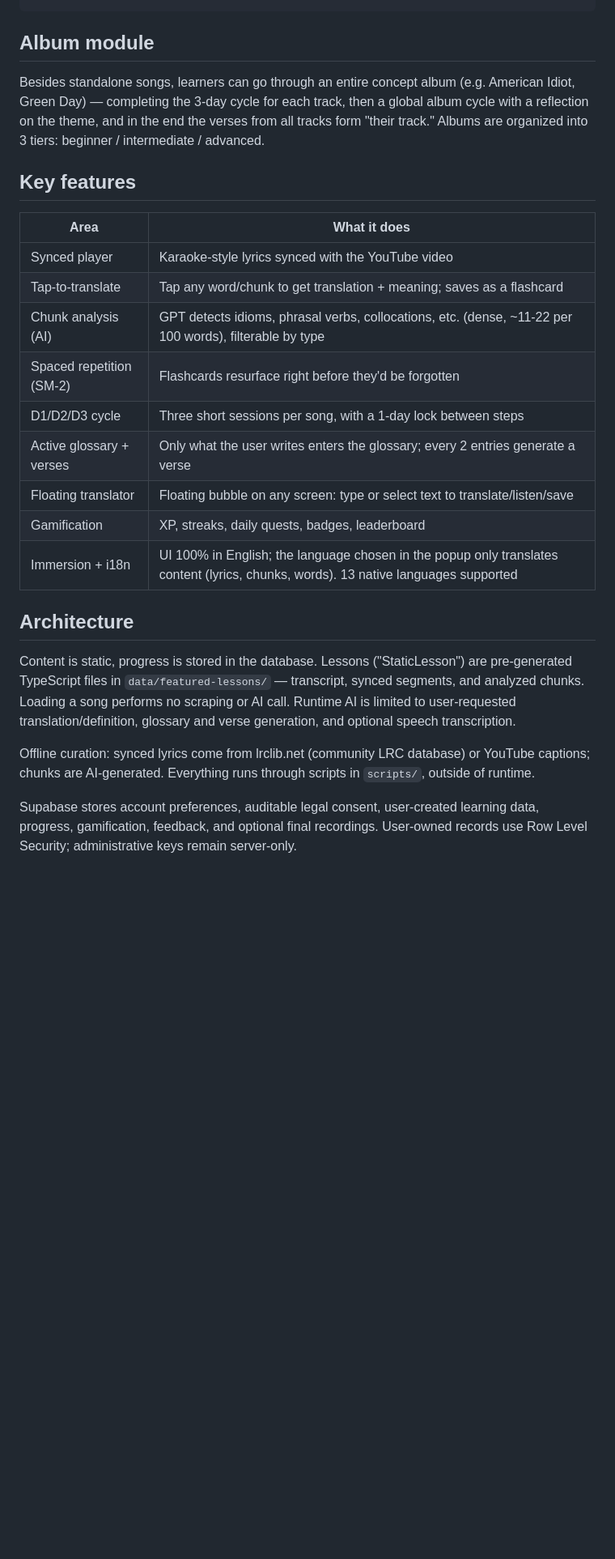
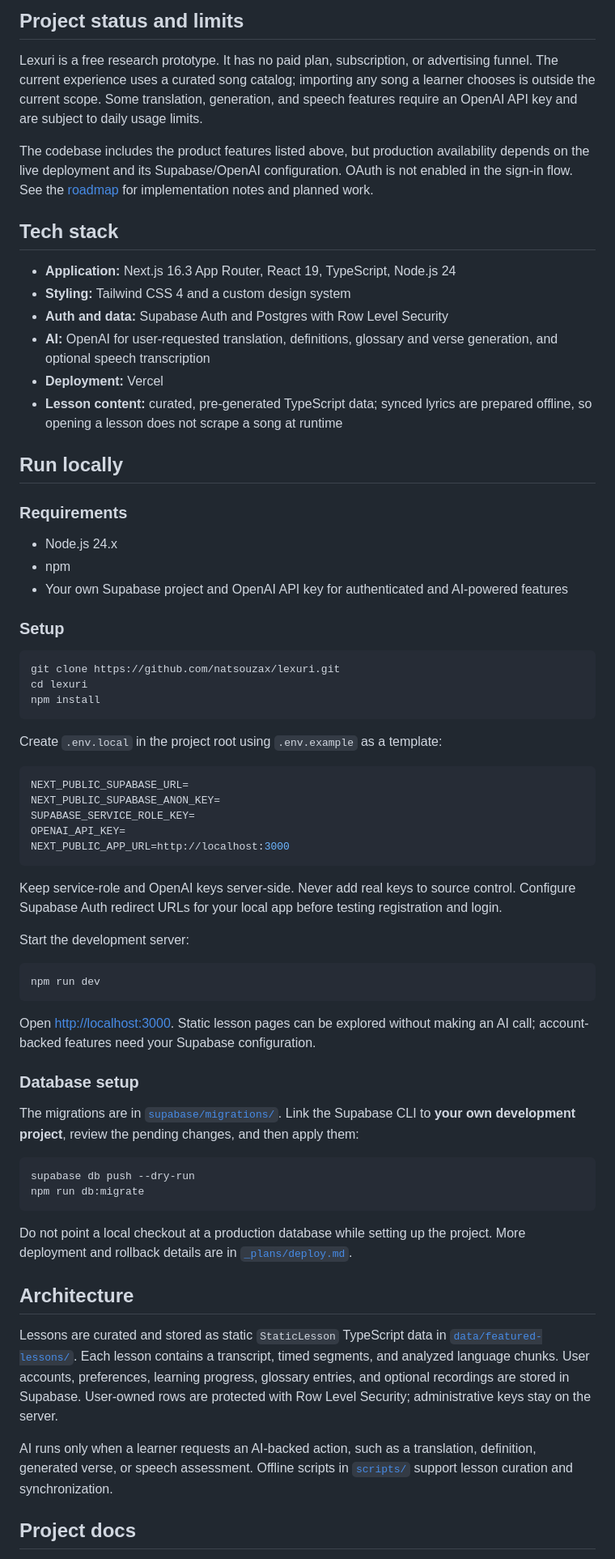
Before and after one commit to natsouzax/lexuri, a Markdown page: README.md, the part around one of its changes. Shown at 81% size. Drawn GitHub-style; blank space fills up the shorter version.

````diff
--- a/README.md
+++ b/README.md
@@ -30,28 +38,70 @@ Verse by verse, the user composes their own song
+## Project status and limits
+
+Lexuri is a free research prototype. It has no paid plan, subscription, or advertising funnel. The current experience uses a curated song catalog; importing any song a learner chooses is outside the current scope. Some translation, generation, and speech features require an OpenAI API key and are subject to daily usage limits.
+
+The codebase includes the product features listed above, but production availability depends on the live deployment and its Supabase/OpenAI configuration. OAuth is not enabled in the sign-in flow. See the [roadmap](./_plans/roadmap.md) for implementation notes and planned work.
+
+## Tech stack
+
+- **Application:** Next.js 16.3 App Router, React 19, TypeScript, Node.js 24
+- **Styling:** Tailwind CSS 4 and a custom design system
+- **Auth and data:** Supabase Auth and Postgres with Row Level Security
+- **AI:** OpenAI for user-requested translation, definitions, glossary and verse generation, and optional speech transcription
+- **Deployment:** Vercel
+- **Lesson content:** curated, pre-generated TypeScript data; synced lyrics are prepared offline, so opening a lesson does not scrape a song at runtime
+
+## Run locally
+
+### Requirements
+
+- Node.js 24.x
+- npm
+- Your own Supabase project and OpenAI API key for authenticated and AI-powered features
+
+### Setup
+
+```bash
+git clone https://github.com/natsouzax/lexuri.git
+cd lexuri
+npm install
 ```
 
-## Album module
+Create `.env.local` in the project root using `.env.example` as a template:
 
-Besides standalone songs, learners can go through an entire concept album (e.g. American Idiot, Green Day) — completing the 3-day cycle for each track, then a global album cycle with a reflection on the theme, and in the end the verses from all tracks form "their track." Albums are organized into 3 tiers: beginner / intermediate / advanced.
+```env
+NEXT_PUBLIC_SUPABASE_URL=
+NEXT_PUBLIC_SUPABASE_ANON_KEY=
+SUPABASE_SERVICE_ROLE_KEY=
+OPENAI_API_KEY=
+NEXT_PUBLIC_APP_URL=http://localhost:3000
+```
 
-## Key features
+Keep service-role and OpenAI keys server-side. Never add real keys to source control. Configure Supabase Auth redirect URLs for your local app before testing registration and login.
 
-| Area | What it does |
-| --- | --- |
-| Synced player | Karaoke-style lyrics synced with the YouTube video |
-| Tap-to-translate | Tap any word/chunk to get translation + meaning; saves as a flashcard |
-| Chunk analysis (AI) | GPT detects idioms, phrasal verbs, collocations, etc. (dense, ~11-22 per 100 words), filterable by type |
-| Spaced repetition (SM-2) | Flashcards resurface right before they'd be forgotten |
-| D1/D2/D3 cycle | Three short sessions per song, with a 1-day lock between steps |
-| Active glossary + verses | Only what the user writes enters the glossary; every 2 entries generate a verse |
-| Floating translator | Floating bubble on any screen: type or select text to translate/listen/save |
-| Gamification | XP, streaks, daily quests, badges, leaderboard |
-| Immersion + i18n | UI 100% in English; the language chosen in the popup only translates content (lyrics, chunks, words). 13 native languages supported |
+Start the development server:
+
+```bash
+npm run dev
+```
+
+Open [http://localhost:3000](http://localhost:3000). Static lesson pages can be explored without making an AI call; account-backed features need your Supabase configuration.
+
+### Database setup
+
+The migrations are in [`supabase/migrations/`](./supabase/migrations/). Link the Supabase CLI to **your own development project**, review the pending changes, and then apply them:
+
+```bash
+supabase db push --dry-run
+npm run db:migrate
+```
+
+Do not point a local checkout at a production database while setting up the project. More deployment and rollback details are in [`_plans/deploy.md`](./_plans/deploy.md).
 
 ## Architecture
 
-Content is static, progress is stored in the database. Lessons ("StaticLesson") are pre-generated TypeScript files in `data/featured-lessons/` — transcript, synced segments, and analyzed chunks. Loading a song performs no scraping or AI call. Runtime AI is limited to user-requested translation/definition, glossary and verse generation, and optional speech transcription.
+Lessons are curated and stored as static `StaticLesson` TypeScript data in [`data/featured-lessons/`](./data/featured-lessons/). Each lesson contains a transcript, timed segments, and analyzed language chunks. User accounts, preferences, learning progress, glossary entries, and optional recordings are stored in Supabase. User-owned rows are protected with Row Level Security; administrative keys stay on the server.
 
-Offline curation: synced lyrics come from lrclib.net (community LRC database) or YouTube captions; chunks are AI-generated. Everything runs through scripts in `scripts/`, outside of runtime.
+AI runs only when a learner requests an AI-backed action, such as a translation, definition, generated verse, or speech assessment. Offline scripts in [`scripts/`](./scripts/) support lesson curation and synchronization.
 
-Supabase stores account preferences, auditable legal consent, user-created learning data, progress, gamification, feedback, and optional final recordings. User-owned records use Row Level Security; administrative keys remain server-only.
+## Project docs
 
````
Also changed, not shown: other parts of README.md (+41 -91 lines), _docs/screenshots/features.png (added), _docs/screenshots/landing.png (added), 1 other file.
